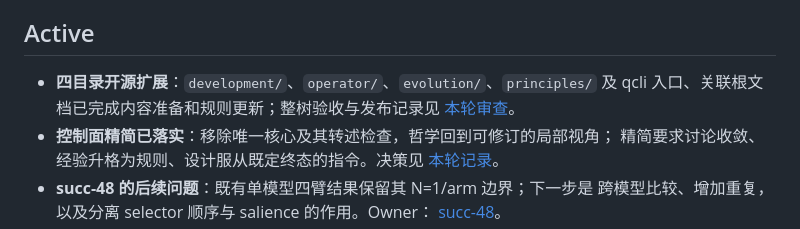
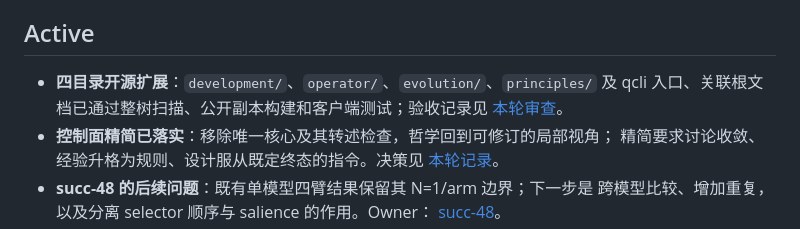
Before and after one commit to kehao95/quine, a Markdown page: development/status/README.md, the part around the change. Rendered like a GitHub page.

```diff
--- a/development/status/README.md
+++ b/development/status/README.md
@@ -8,7 +8,7 @@
 ## Active
 
 - **四目录开源扩展**：`development/`、`operator/`、`evolution/`、`principles/`
-  及 qcli 入口、关联根文档已完成内容准备和规则更新；整树验收与发布记录见
+  及 qcli 入口、关联根文档已通过整树扫描、公开副本构建和客户端测试；验收记录见
   [本轮审查](../open-source/four-directory-release-audit-2026-09-07.md)。
 - **控制面精简已落实**：移除唯一核心及其转述检查，哲学回到可修订的局部视角；
   精简要求讨论收敛、经验升格为规则、设计服从既定终态的指令。决策见
```
Also changed, not shown: development/open-source/four-directory-release-audit-2026-09-07.md (+6 -1 lines).
